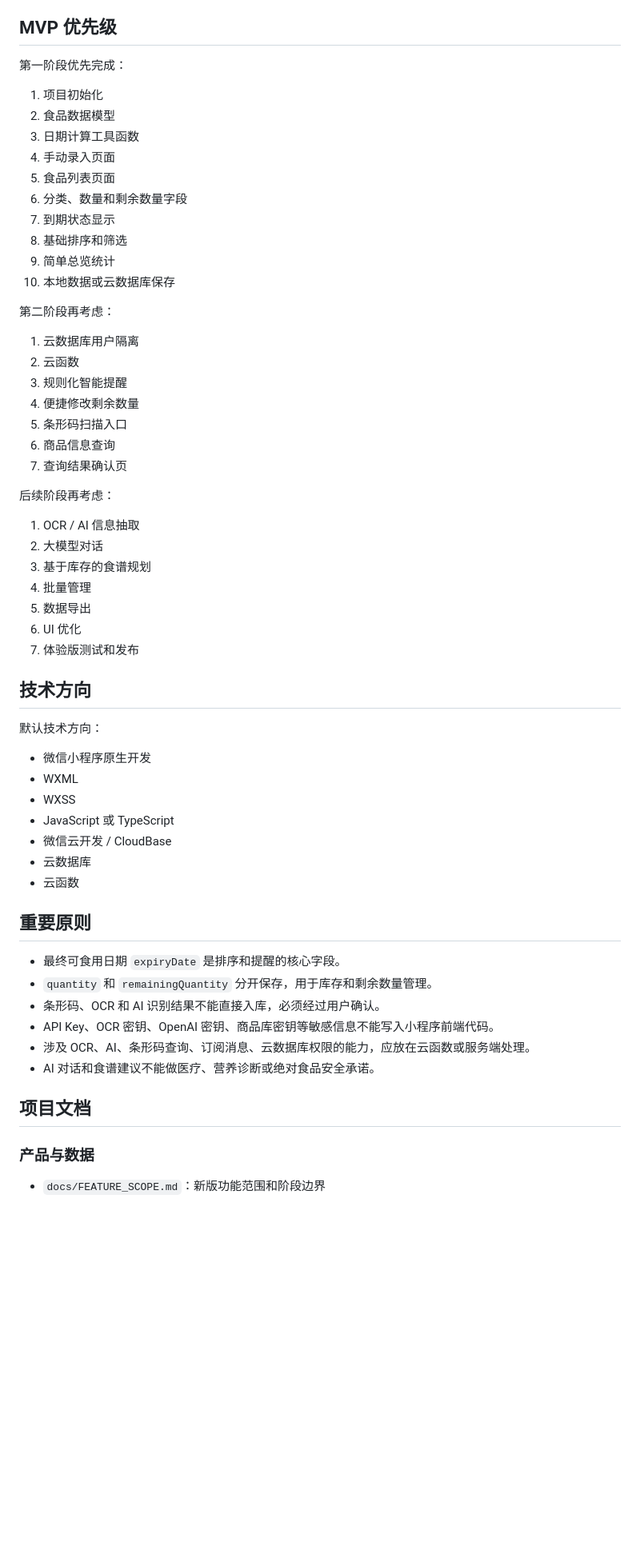
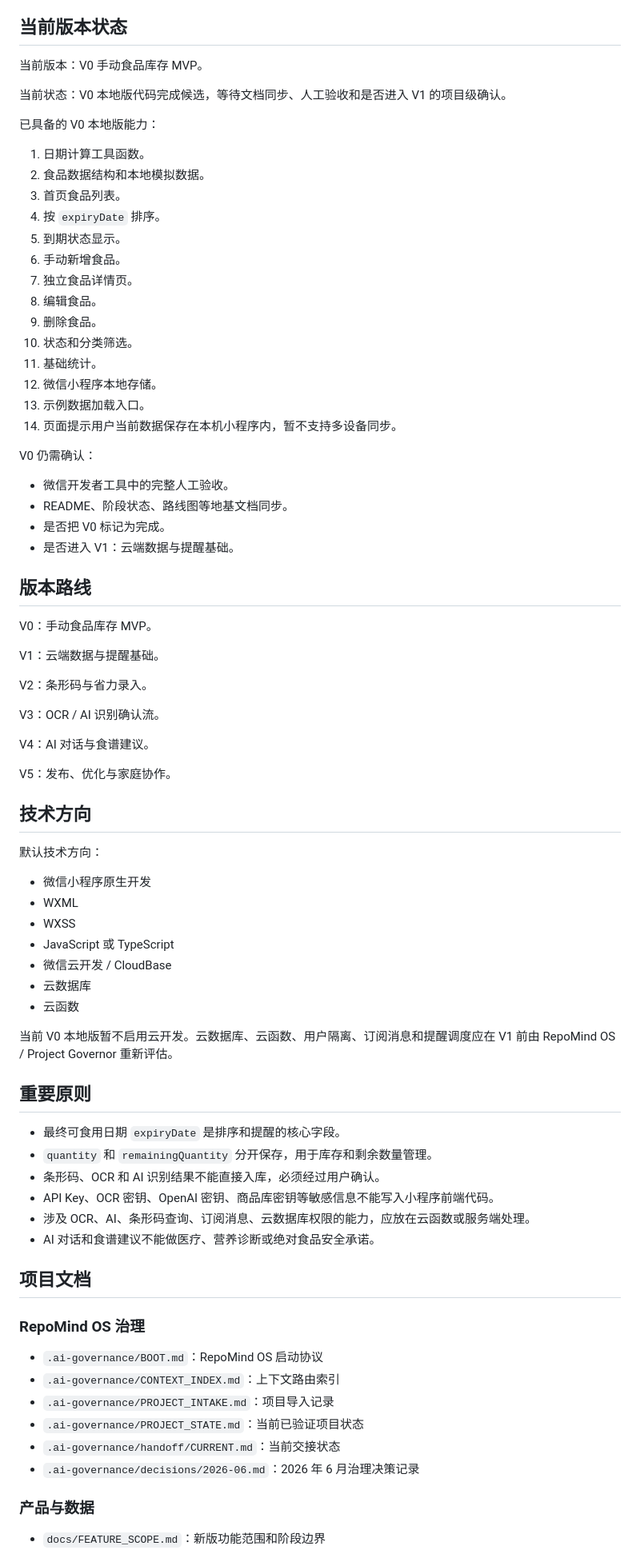
Before and after one commit to 2w2w23e/wechat-food-expiry-tracker, a Markdown page: README.md, the part around one of its changes. Shown at 80% size. Drawn GitHub-style; blank space fills up the shorter version.

Commit message:
docs: sync README with governance and V0 status

```diff
--- a/README.md
+++ b/README.md
@@ -19,40 +33,49 @@
 - 第二阶段探索条形码扫描与商品信息查询，结果必须经用户确认后保存
 - 后续探索 OCR / AI 信息抽取、大模型对话和食谱建议
 
-## MVP 优先级
+## 当前版本状态
 
-第一阶段优先完成：
+当前版本：V0 手动食品库存 MVP。
 
-1. 项目初始化
-2. 食品数据模型
-3. 日期计算工具函数
-4. 手动录入页面
-5. 食品列表页面
-6. 分类、数量和剩余数量字段
-7. 到期状态显示
-8. 基础排序和筛选
-9. 简单总览统计
-10. 本地数据或云数据库保存
+当前状态：V0 本地版代码完成候选，等待文档同步、人工验收和是否进入 V1 的项目级确认。
 
-第二阶段再考虑：
+已具备的 V0 本地版能力：
 
-1. 云数据库用户隔离
-2. 云函数
-3. 规则化智能提醒
-4. 便捷修改剩余数量
-5. 条形码扫描入口
-6. 商品信息查询
-7. 查询结果确认页
+1. 日期计算工具函数。
+2. 食品数据结构和本地模拟数据。
+3. 首页食品列表。
+4. 按 `expiryDate` 排序。
+5. 到期状态显示。
+6. 手动新增食品。
+7. 独立食品详情页。
+8. 编辑食品。
+9. 删除食品。
+10. 状态和分类筛选。
+11. 基础统计。
+12. 微信小程序本地存储。
+13. 示例数据加载入口。
+14. 页面提示用户当前数据保存在本机小程序内，暂不支持多设备同步。
 
-后续阶段再考虑：
+V0 仍需确认：
 
-1. OCR / AI 信息抽取
-2. 大模型对话
-3. 基于库存的食谱规划
-4. 批量管理
-5. 数据导出
-6. UI 优化
-7. 体验版测试和发布
+- 微信开发者工具中的完整人工验收。
+- README、阶段状态、路线图等地基文档同步。
+- 是否把 V0 标记为完成。
+- 是否进入 V1：云端数据与提醒基础。
+
+## 版本路线
+
+V0：手动食品库存 MVP。
+
+V1：云端数据与提醒基础。
+
+V2：条形码与省力录入。
+
+V3：OCR / AI 识别确认流。
+
+V4：AI 对话与食谱建议。
+
+V5：发布、优化与家庭协作。
 
 ## 技术方向
 
@@ -66,6 +89,8 @@
 - 云数据库
 - 云函数
 
+当前 V0 本地版暂不启用云开发。云数据库、云函数、用户隔离、订阅消息和提醒调度应在 V1 前由 RepoMind OS / Project Governor 重新评估。
+
 ## 重要原则
 
 - 最终可食用日期 `expiryDate` 是排序和提醒的核心字段。
@@ -77,6 +102,15 @@
 
 ## 项目文档
 
+### RepoMind OS 治理
+
+- `.ai-governance/BOOT.md`：RepoMind OS 启动协议
+- `.ai-governance/CONTEXT_INDEX.md`：上下文路由索引
+- `.ai-governance/PROJECT_INTAKE.md`：项目导入记录
+- `.ai-governance/PROJECT_STATE.md`：当前已验证项目状态
+- `.ai-governance/handoff/CURRENT.md`：当前交接状态
+- `.ai-governance/decisions/2026-06.md`：2026 年 6 月治理决策记录
+
 ### 产品与数据
 
 - `docs/FEATURE_SCOPE.md`：新版功能范围和阶段边界
```
Also changed, not shown: other parts of README.md (+33 -20 lines).
